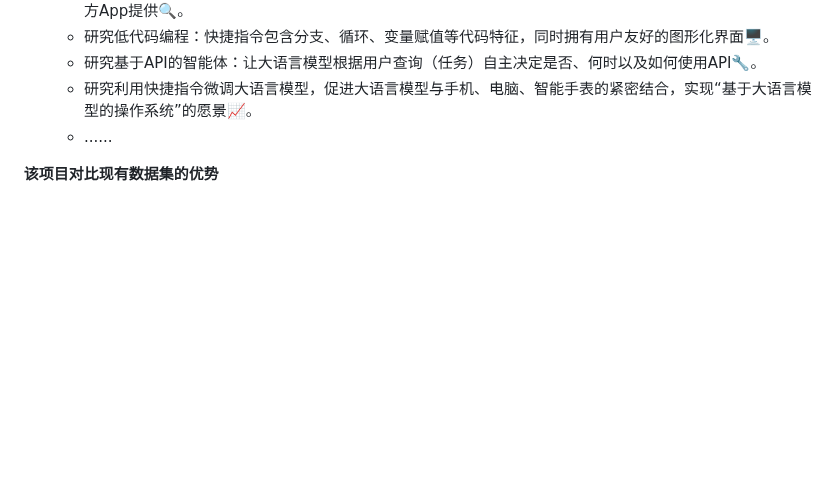
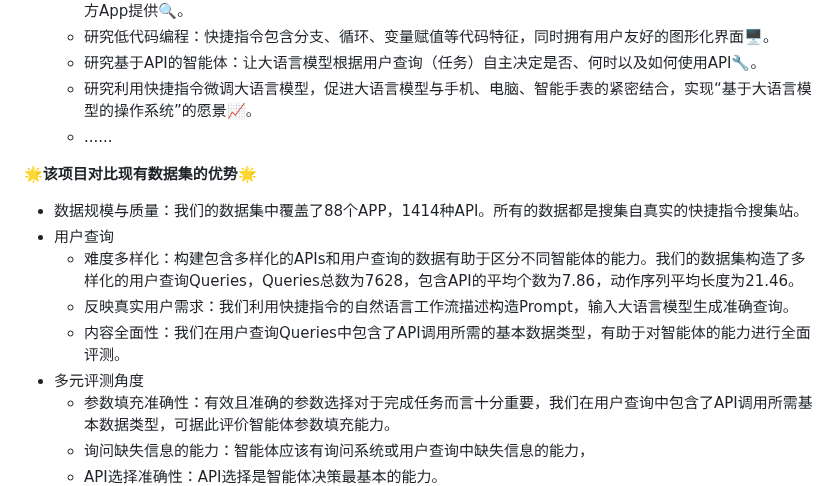
Before and after one commit to EachSheep/ShortcutsBench, a Markdown page: README.md, the part around the change. GitHub-like rendering; blank space fills up the shorter version.

```diff
--- a/README.md
+++ b/README.md
@@ -49,8 +49,17 @@
   * 研究利用快捷指令微调大语言模型，促进大语言模型与手机、电脑、智能手表的紧密结合，实现“基于大语言模型的操作系统”的愿景📈。
   * ......
 
-**该项目对比现有数据集的优势**
+🌟**该项目对比现有数据集的优势**🌟
 
+* 数据规模与质量：我们的数据集中覆盖了88个APP，1414种API。所有的数据都是搜集自真实的快捷指令搜集站。
+* 用户查询
+  * 难度多样化：构建包含多样化的APIs和用户查询的数据有助于区分不同智能体的能力。我们的数据集构造了多样化的用户查询Queries，Queries总数为7628，包含API的平均个数为7.86，动作序列平均长度为21.46。
+  * 反映真实用户需求：我们利用快捷指令的自然语言工作流描述构造Prompt，输入大语言模型生成准确查询。
+  * 内容全面性：我们在用户查询Queries中包含了API调用所需的基本数据类型，有助于对智能体的能力进行全面评测。
+* 多元评测角度
+  * 参数填充准确性：有效且准确的参数选择对于完成任务而言十分重要，我们在用户查询中包含了API调用所需基本数据类型，可据此评价智能体参数填充能力。
+  * 询问缺失信息的能力：智能体应该有询问系统或用户查询中缺失信息的能力，
+  * API选择准确性：API选择是智能体决策最基本的能力。
 ![Example Image](./assets/Comparison.png)
 
 **如果这个项目对您有帮助，请给我们一个Star吧⭐️！感谢支持！🙏**
```
